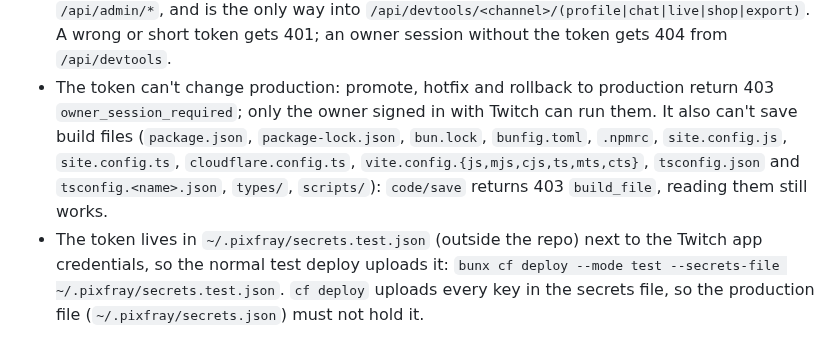
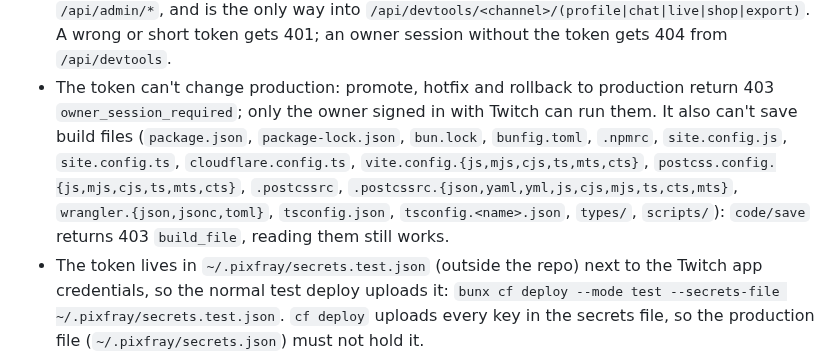
Before and after one commit to nesszer/pixfray, a Markdown page: docs/DEVTOOLS.md, the part around the change. GitHub-like rendering.

```diff
--- a/docs/DEVTOOLS.md
+++ b/docs/DEVTOOLS.md
@@ -14,8 +14,10 @@ scripted duels, and an alt account that types in real Twitch chat. Production ha
 - The token can't change production: promote, hotfix and rollback to production return 403
   `owner_session_required`; only the owner signed in with Twitch can run them. It also can't save build
   files (`package.json`, `package-lock.json`, `bun.lock`, `bunfig.toml`, `.npmrc`, `site.config.js`,
-  `site.config.ts`, `cloudflare.config.ts`, `vite.config.{js,mjs,cjs,ts,mts,cts}`, `tsconfig.json` and
-  `tsconfig.<name>.json`, `types/`, `scripts/`): `code/save` returns 403 `build_file`, reading them still works.
+  `site.config.ts`, `cloudflare.config.ts`, `vite.config.{js,mjs,cjs,ts,mts,cts}`,
+  `postcss.config.{js,mjs,cjs,ts,mts,cts}`, `.postcssrc`, `.postcssrc.{json,yaml,yml,js,cjs,mjs,ts,cts,mts}`,
+  `wrangler.{json,jsonc,toml}`, `tsconfig.json`, `tsconfig.<name>.json`, `types/`, `scripts/`): `code/save`
+  returns 403 `build_file`, reading them still works.
 - The token lives in `~/.pixfray/secrets.test.json` (outside the repo) next to the Twitch app credentials, so the
   normal test deploy uploads it:
   `bunx cf deploy --mode test --secrets-file ~/.pixfray/secrets.test.json`. `cf deploy` uploads every key in the secrets file, so the production file
```
Also changed, not shown: docs/LIVE_FIX.md (+7 -5 lines).
